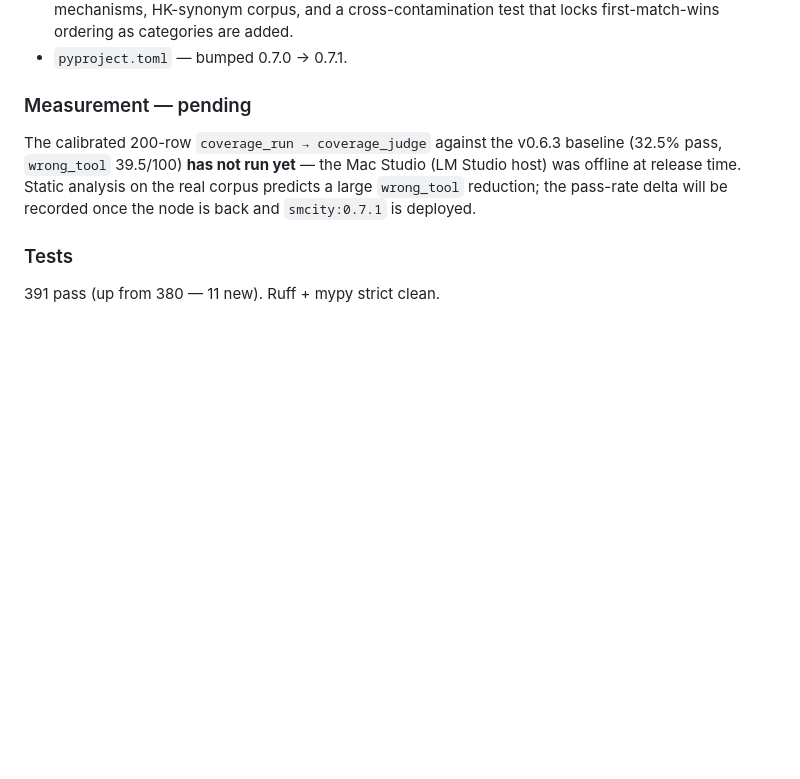
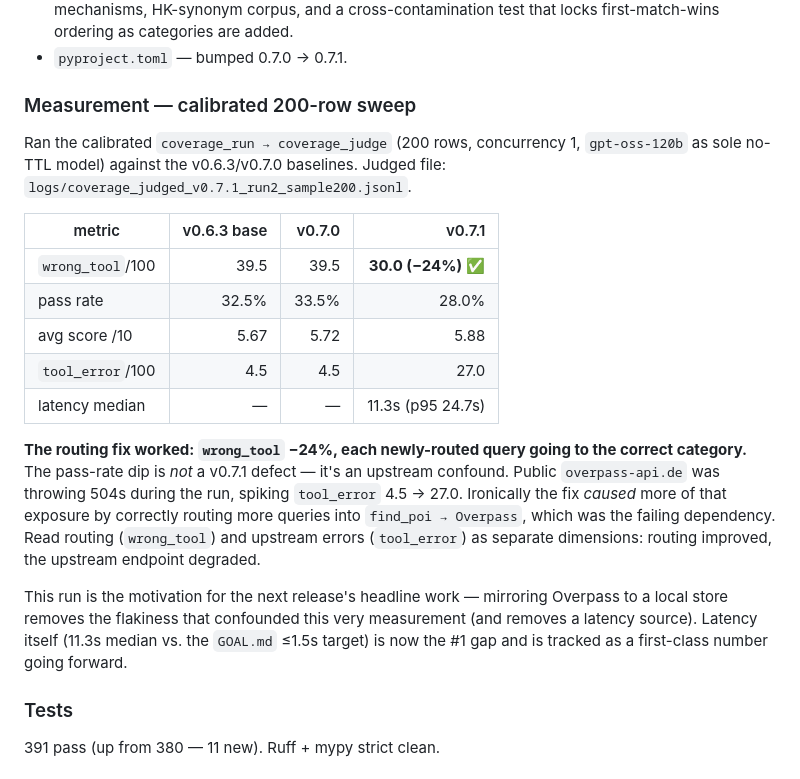
Before and after one commit to regitxx/SmartCityIntegration-SRLab, a Markdown page: CHANGELOG.md, the part around the change. Rendered like a GitHub page; blank space fills up the shorter version.

Commit message:
docs(v0.7.1): record measured calibration numbers
Close the v0.7.1 release: replace "Measurement — pending" with the
calibrated 200-row sweep. wrong_tool 39.5 → 30.0 (−24%); pass-rate dip
is an upstream Overpass-504 confound (tool_error 4.5 → 27.0), not a
routing regression. Latency 11.3s median now flagged as the #1 gap.

Co-Authored-By: Claude Opus 4.8 (1M context) <noreply@anthropic.com>

```diff
--- a/CHANGELOG.md
+++ b/CHANGELOG.md
@@ -35,9 +35,21 @@ The LLM-facing schema string is **byte-identical** to v0.7.0 (locked by a golden
 - `tests/test_poi_categories.py` — 11 new tests: registry/enum/schema-hash invariants, both matcher mechanisms, HK-synonym corpus, and a cross-contamination test that locks first-match-wins ordering as categories are added.
 - `pyproject.toml` — bumped 0.7.0 → 0.7.1.
 
-### Measurement — pending
-
-The calibrated 200-row `coverage_run → coverage_judge` against the v0.6.3 baseline (32.5% pass, `wrong_tool` 39.5/100) **has not run yet** — the Mac Studio (LM Studio host) was offline at release time. Static analysis on the real corpus predicts a large `wrong_tool` reduction; the pass-rate delta will be recorded once the node is back and `smcity:0.7.1` is deployed.
+### Measurement — calibrated 200-row sweep
+
+Ran the calibrated `coverage_run → coverage_judge` (200 rows, concurrency 1, `gpt-oss-120b` as sole no-TTL model) against the v0.6.3/v0.7.0 baselines. Judged file: `logs/coverage_judged_v0.7.1_run2_sample200.jsonl`.
+
+| metric | v0.6.3 base | v0.7.0 | v0.7.1 |
+|---|---:|---:|---:|
+| `wrong_tool`/100 | 39.5 | 39.5 | **30.0 (−24%)** ✅ |
+| pass rate | 32.5% | 33.5% | 28.0% |
+| avg score /10 | 5.67 | 5.72 | 5.88 |
+| `tool_error`/100 | 4.5 | 4.5 | 27.0 |
+| latency median | — | — | 11.3s (p95 24.7s) |
+
+**The routing fix worked: `wrong_tool` −24%, each newly-routed query going to the correct category.** The pass-rate dip is *not* a v0.7.1 defect — it's an upstream confound. Public `overpass-api.de` was throwing 504s during the run, spiking `tool_error` 4.5 → 27.0. Ironically the fix *caused* more of that exposure by correctly routing more queries into `find_poi → Overpass`, which was the failing dependency. Read routing (`wrong_tool`) and upstream errors (`tool_error`) as separate dimensions: routing improved, the upstream endpoint degraded.
+
+This run is the motivation for the next release's headline work — mirroring Overpass to a local store removes the flakiness that confounded this very measurement (and removes a latency source). Latency itself (11.3s median vs. the `GOAL.md` ≤1.5s target) is now the #1 gap and is tracked as a first-class number going forward.
 
 ### Tests
 
```
